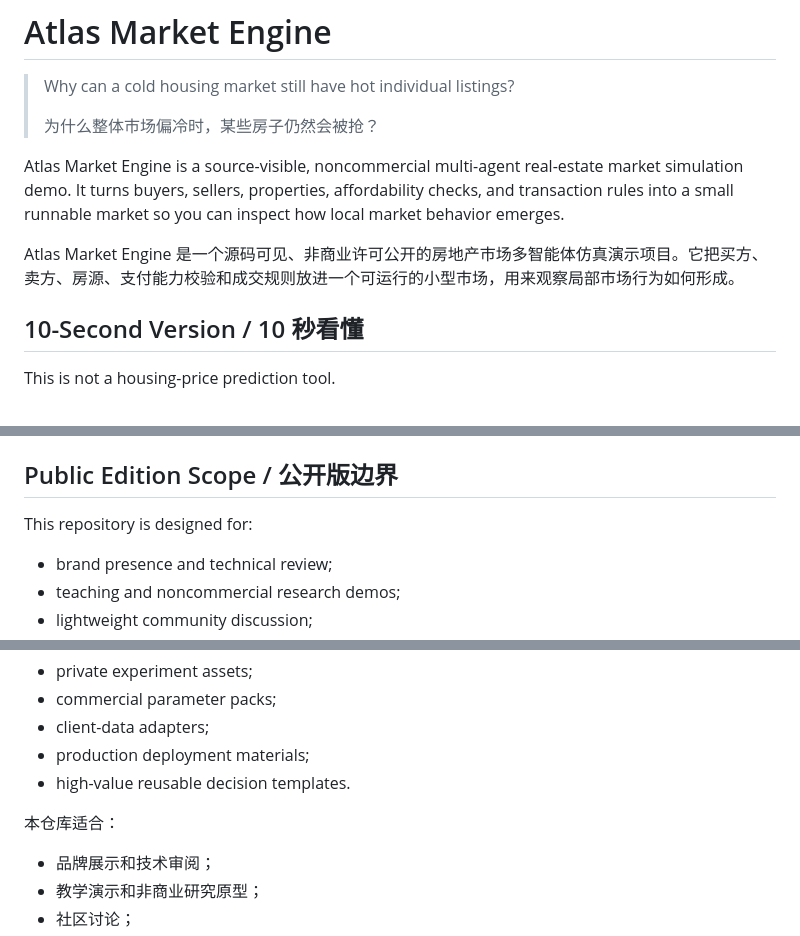
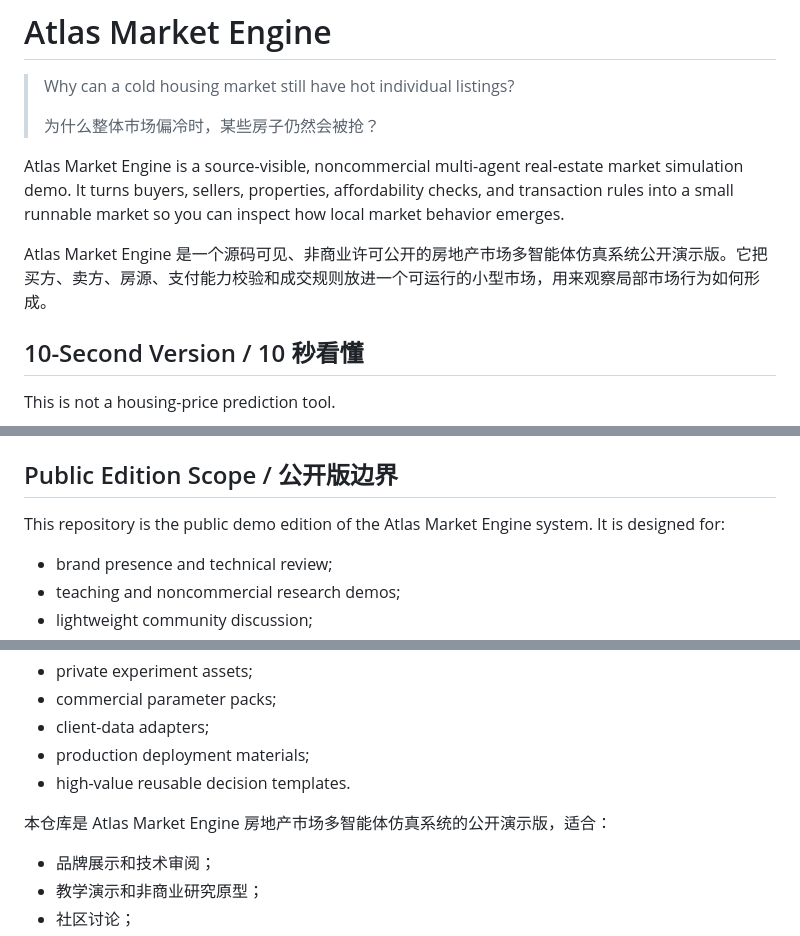
Before and after one commit to ladyya0306/atlas-market-engine-public, a Markdown page: README.md, 3 parts joined by grey strips. GitHub-like rendering.

Commit message:
Align public README terminology

```diff
--- a/README.md
+++ b/README.md
@@ -6,7 +6,7 @@
 
 Atlas Market Engine is a source-visible, noncommercial multi-agent real-estate market simulation demo. It turns buyers, sellers, properties, affordability checks, and transaction rules into a small runnable market so you can inspect how local market behavior emerges.
 
-Atlas Market Engine 是一个源码可见、非商业许可公开的房地产市场多智能体仿真演示项目。它把买方、卖方、房源、支付能力校验和成交规则放进一个可运行的小型市场，用来观察局部市场行为如何形成。
+Atlas Market Engine 是一个源码可见、非商业许可公开的房地产市场多智能体仿真系统公开演示版。它把买方、卖方、房源、支付能力校验和成交规则放进一个可运行的小型市场，用来观察局部市场行为如何形成。
 
 ## 10-Second Version / 10 秒看懂
 
@@ -108,7 +108,7 @@ Public-demo modules:
 
 ## Public Edition Scope / 公开版边界
 
-This repository is designed for:
+This repository is the public demo edition of the Atlas Market Engine system. It is designed for:
 
 - brand presence and technical review;
 - teaching and noncommercial research demos;
@@ -123,7 +123,7 @@ It deliberately does not include:
 - production deployment materials;
 - high-value reusable decision templates.
 
-本仓库适合：
+本仓库是 Atlas Market Engine 房地产市场多智能体仿真系统的公开演示版，适合：
 
 - 品牌展示和技术审阅；
 - 教学演示和非商业研究原型；
```
